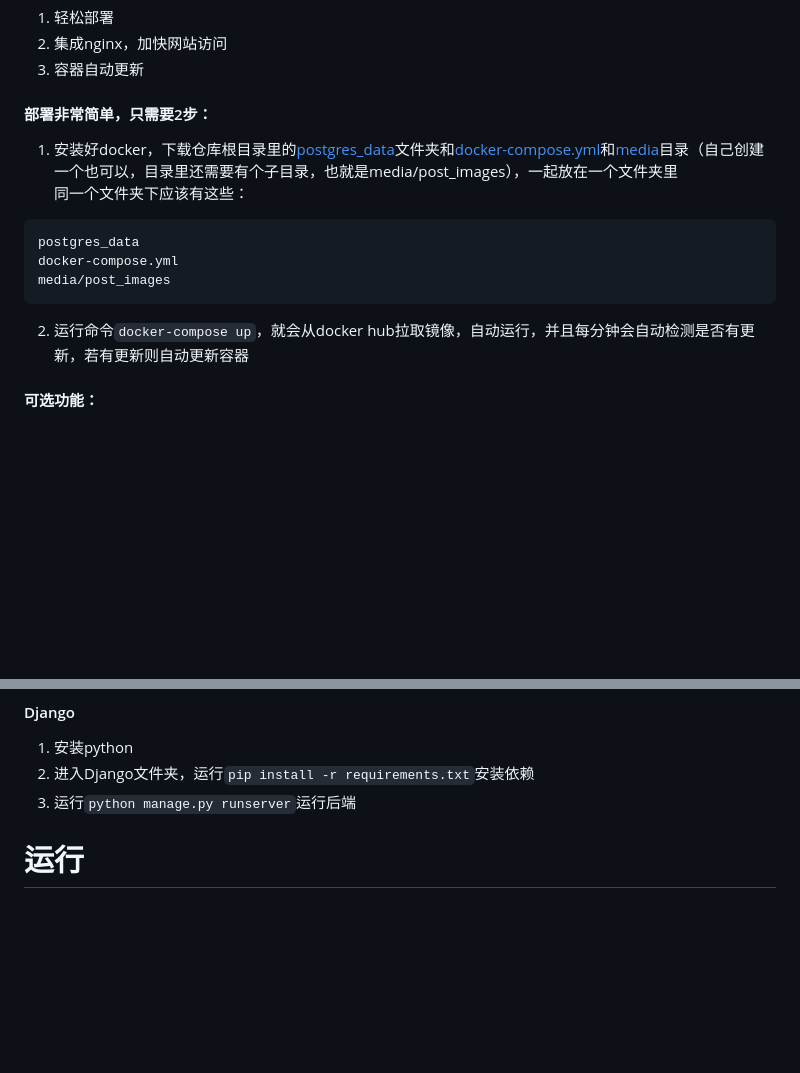
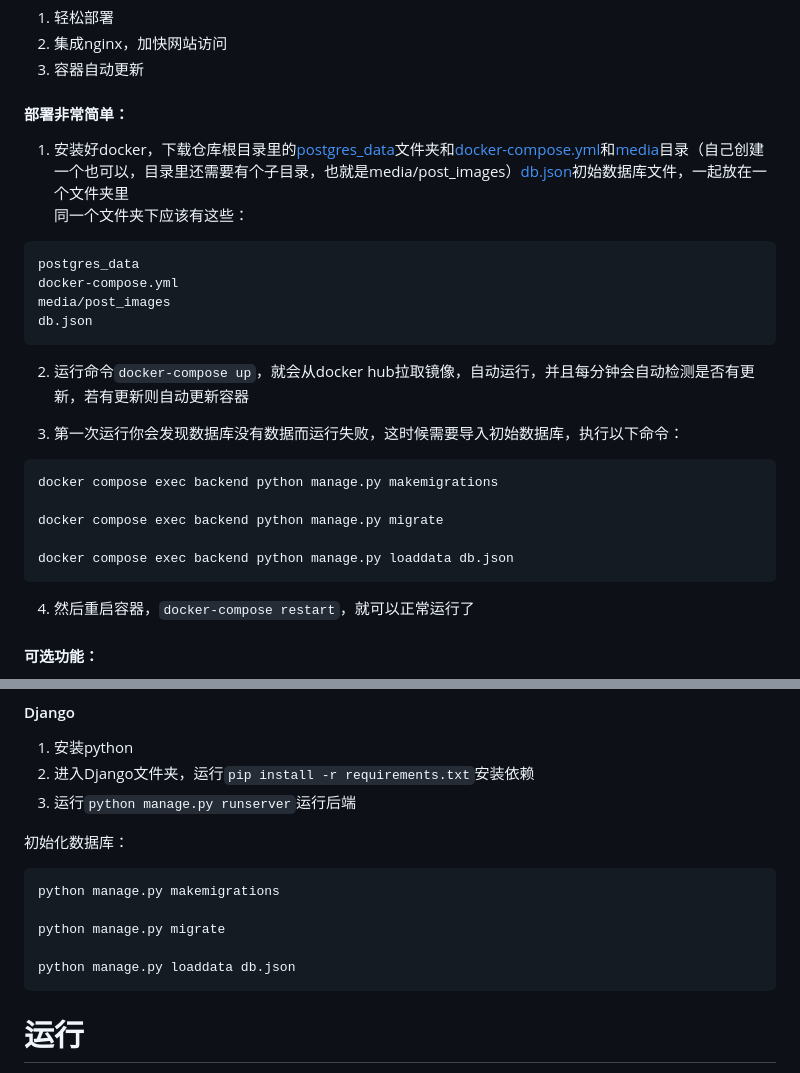
Before and after one commit to xieyumc/AppleBlog, a Markdown page: README.md, 2 parts joined by grey strips. Drawn GitHub-style; blank space fills up the shorter version.

Commit message:
docs：更新readme

````diff
--- a/README.md
+++ b/README.md
@@ -28,17 +28,30 @@ _AppleBlog在每个环节都适配了Docker，使用docker可以：_
 3. 容器自动更新
 
 
-#### 部署非常简单，只需要2步：
+#### 部署非常简单：
 
-1.	安装好docker，下载仓库根目录里的[postgres_data](postgres_data)文件夹和[docker-compose.yml](docker-compose.yml)和[media](media)目录（自己创建一个也可以，目录里还需要有个子目录，也就是media/post_images），一起放在一个文件夹里
+1.	安装好docker，下载仓库根目录里的[postgres_data](postgres_data)文件夹和[docker-compose.yml](docker-compose.yml)和[media](media)目录（自己创建一个也可以，目录里还需要有个子目录，也就是media/post_images）[db.json](Django/db.json)初始数据库文件，一起放在一个文件夹里
 同一个文件夹下应该有这些：
 ```
 postgres_data
 docker-compose.yml
 media/post_images
+db.json
 ```
 
 2.	运行命令`docker-compose up`，就会从docker hub拉取镜像，自动运行，并且每分钟会自动检测是否有更新，若有更新则自动更新容器
+
+3. 第一次运行你会发现数据库没有数据而运行失败，这时候需要导入初始数据库，执行以下命令：
+
+```
+docker compose exec backend python manage.py makemigrations
+
+docker compose exec backend python manage.py migrate
+
+docker compose exec backend python manage.py loaddata db.json
+```
+4. 然后重启容器，`docker-compose restart`，就可以正常运行了
+
 
 #### 可选功能：
 _1. 允许从公网访问管理后台：出于安全原因，管理后台只允许本地访问，如果想从公网访问便于管理，替换 `docker-compose.yml `中 `backend `容器   `- DJANGO_ALLOWED_HOSTS=localhost,127.0.0.1,backend,SERVER_NAME`
@@ -75,6 +88,15 @@ _2. 配置nginx（推荐）：nginx可以让网站从80端口直接访问，并
 1.	安装python
 2. 进入Django文件夹，运行`pip install -r requirements.txt`安装依赖
 3. 运行`python manage.py runserver`运行后端
+
+初始化数据库：
+```
+python manage.py makemigrations
+
+python manage.py migrate
+
+python manage.py loaddata db.json
+```
 
 # 运行
 
````
